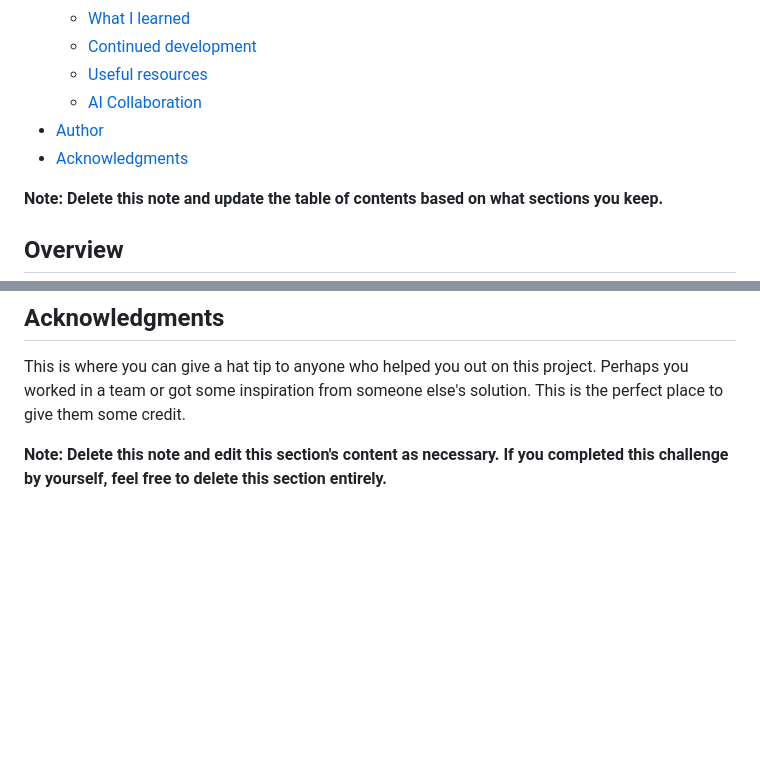
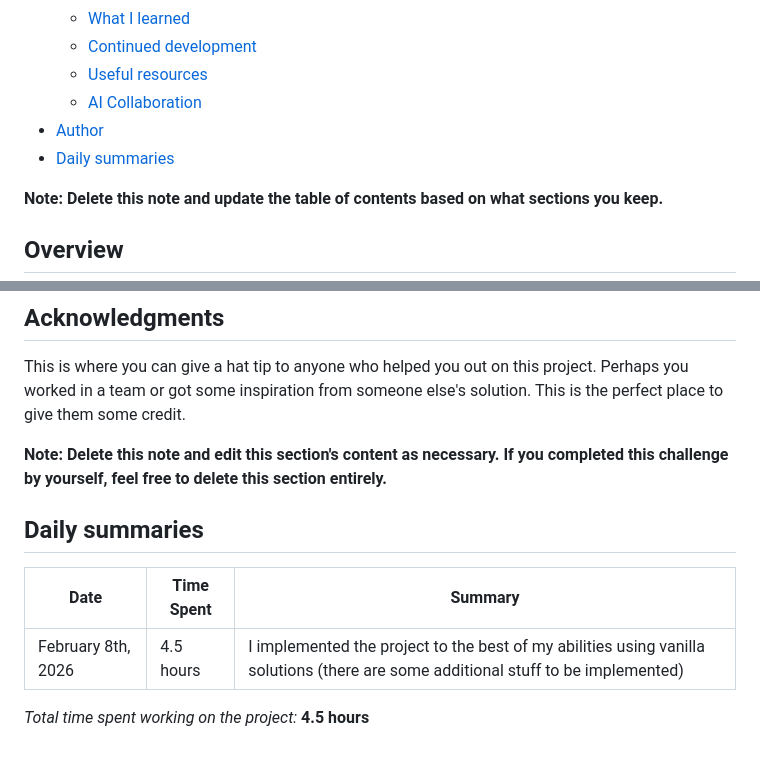
Before and after one commit to florianstancioiu/social-media-dashboard-with-theme-switcher, a Markdown page: README.md, 2 parts joined by grey strips. Rendered like a GitHub page; blank space fills up the shorter version.

Commit message:
Updated the README.md file with summary

```diff
--- a/README.md
+++ b/README.md
@@ -15,7 +15,7 @@ This is a solution to the [Social media dashboard with theme switcher challenge
   - [Useful resources](#useful-resources)
   - [AI Collaboration](#ai-collaboration)
 - [Author](#author)
-- [Acknowledgments](#acknowledgments)
+- [Daily summaries](#daily-summaries)
 
 **Note: Delete this note and update the table of contents based on what sections you keep.**
 
@@ -108,3 +108,11 @@ Use this section to outline areas that you want to continue focusing on in futur
 This is where you can give a hat tip to anyone who helped you out on this project. Perhaps you worked in a team or got some inspiration from someone else's solution. This is the perfect place to give them some credit.
 
 **Note: Delete this note and edit this section's content as necessary. If you completed this challenge by yourself, feel free to delete this section entirely.**
+
+## Daily summaries
+
+| Date               | Time Spent | Summary                                                                                                                           |
+| ------------------ | ---------- | --------------------------------------------------------------------------------------------------------------------------------- |
+| February 8th, 2026 | 4.5 hours  | I implemented the project to the best of my abilities using vanilla solutions (there are some additional stuff to be implemented) |
+
+_Total time spent working on the project:_ **4.5 hours**
```
